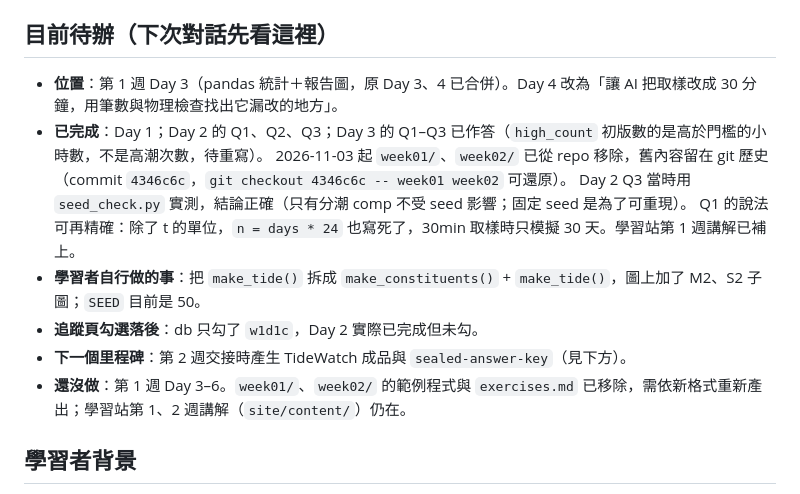
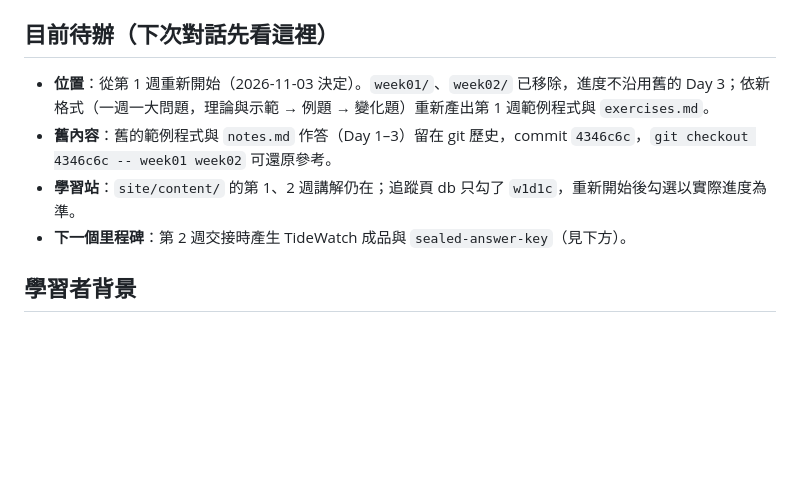
Before and after one commit to archi9882/SciML, a Markdown page: PLAN.md, the part around the change. Rendered like a GitHub page; blank space fills up the shorter version.

```diff
--- a/PLAN.md
+++ b/PLAN.md
@@ -4,15 +4,10 @@
 本文件同時存在 claude.ai 專案「All About LLM」（`claude/sciml-plan.md`）與 GitHub repo（`PLAN.md`），兩邊內容保持一致。
 
 ## 目前待辦（下次對話先看這裡）
-- **位置**：第 1 週 Day 3（pandas 統計＋報告圖，原 Day 3、4 已合併）。Day 4 改為「讓 AI 把取樣改成 30 分鐘，用筆數與物理檢查找出它漏改的地方」。
-- **已完成**：Day 1；Day 2 的 Q1、Q2、Q3；Day 3 的 Q1–Q3 已作答（`high_count` 初版數的是高於門檻的小時數，不是高潮次數，待重寫）。
-  2026-11-03 起 `week01/`、`week02/` 已從 repo 移除，舊內容留在 git 歷史（commit `4346c6c`，`git checkout 4346c6c -- week01 week02` 可還原）。
-  Day 2 Q3 當時用 `seed_check.py` 實測，結論正確（只有分潮 comp 不受 seed 影響；固定 seed 是為了可重現）。
-  Q1 的說法可再精確：除了 t 的單位，`n = days * 24` 也寫死了，30min 取樣時只模擬 30 天。學習站第 1 週講解已補上。
-- **學習者自行做的事**：把 `make_tide()` 拆成 `make_constituents()` + `make_tide()`，圖上加了 M2、S2 子圖；`SEED` 目前是 50。
-- **追蹤頁勾選落後**：db 只勾了 `w1d1c`，Day 2 實際已完成但未勾。
+- **位置**：從第 1 週重新開始（2026-11-03 決定）。`week01/`、`week02/` 已移除，進度不沿用舊的 Day 3；依新格式（一週一大問題，理論與示範 → 例題 → 變化題）重新產出第 1 週範例程式與 `exercises.md`。
+- **舊內容**：舊的範例程式與 `notes.md` 作答（Day 1–3）留在 git 歷史，commit `4346c6c`，`git checkout 4346c6c -- week01 week02` 可還原參考。
+- **學習站**：`site/content/` 的第 1、2 週講解仍在；追蹤頁 db 只勾了 `w1d1c`，重新開始後勾選以實際進度為準。
 - **下一個里程碑**：第 2 週交接時產生 TideWatch 成品與 `sealed-answer-key`（見下方）。
-- **還沒做**：第 1 週 Day 3–6。`week01/`、`week02/` 的範例程式與 `exercises.md` 已移除，需依新格式重新產出；學習站第 1、2 週講解（`site/content/`）仍在。
 
 ## 學習者背景
 - 水文與海洋科學碩士；修過流體力學、流體動力學、水文學、水文分析。
```
Also changed, not shown: README.md (+1 -2 lines).
